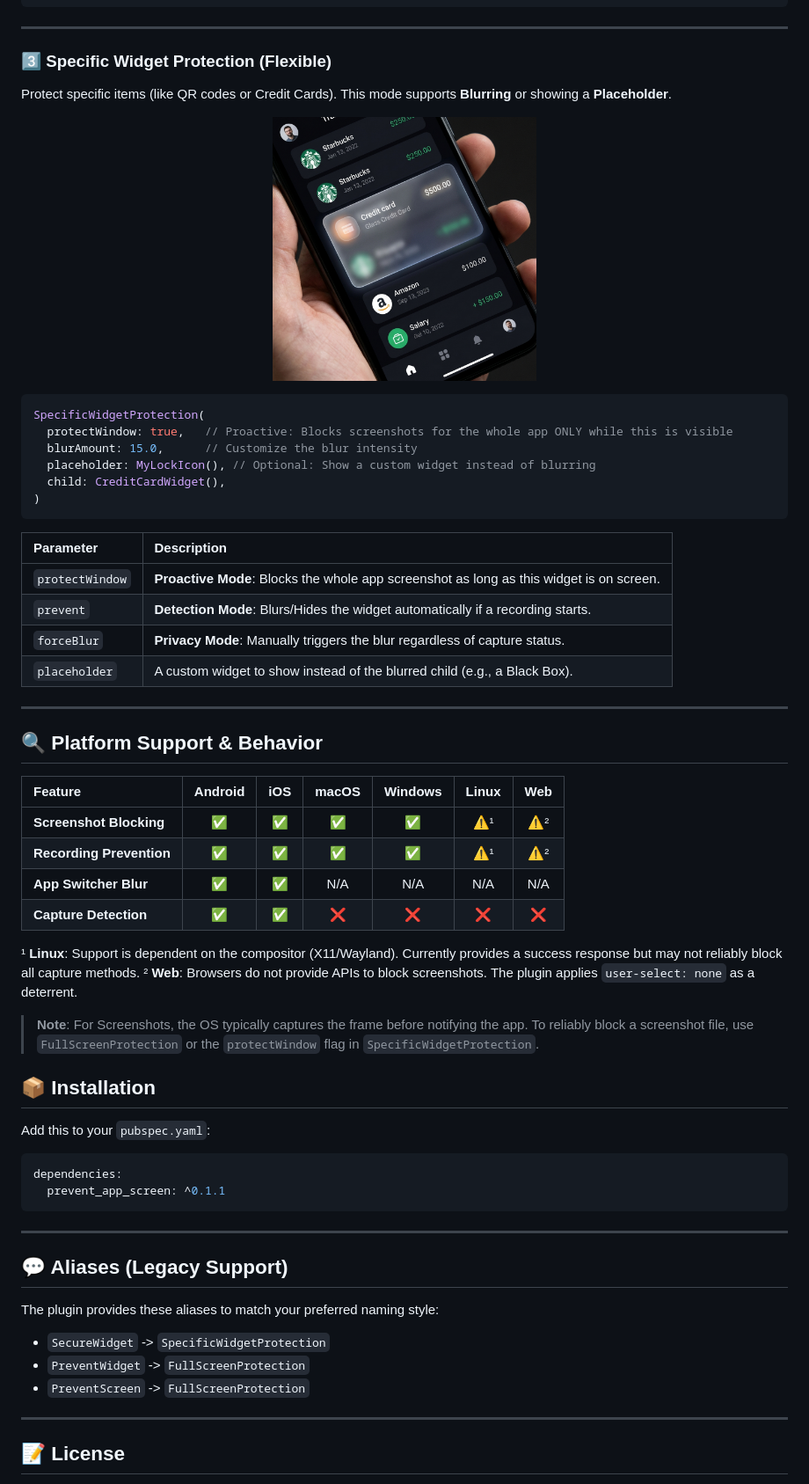
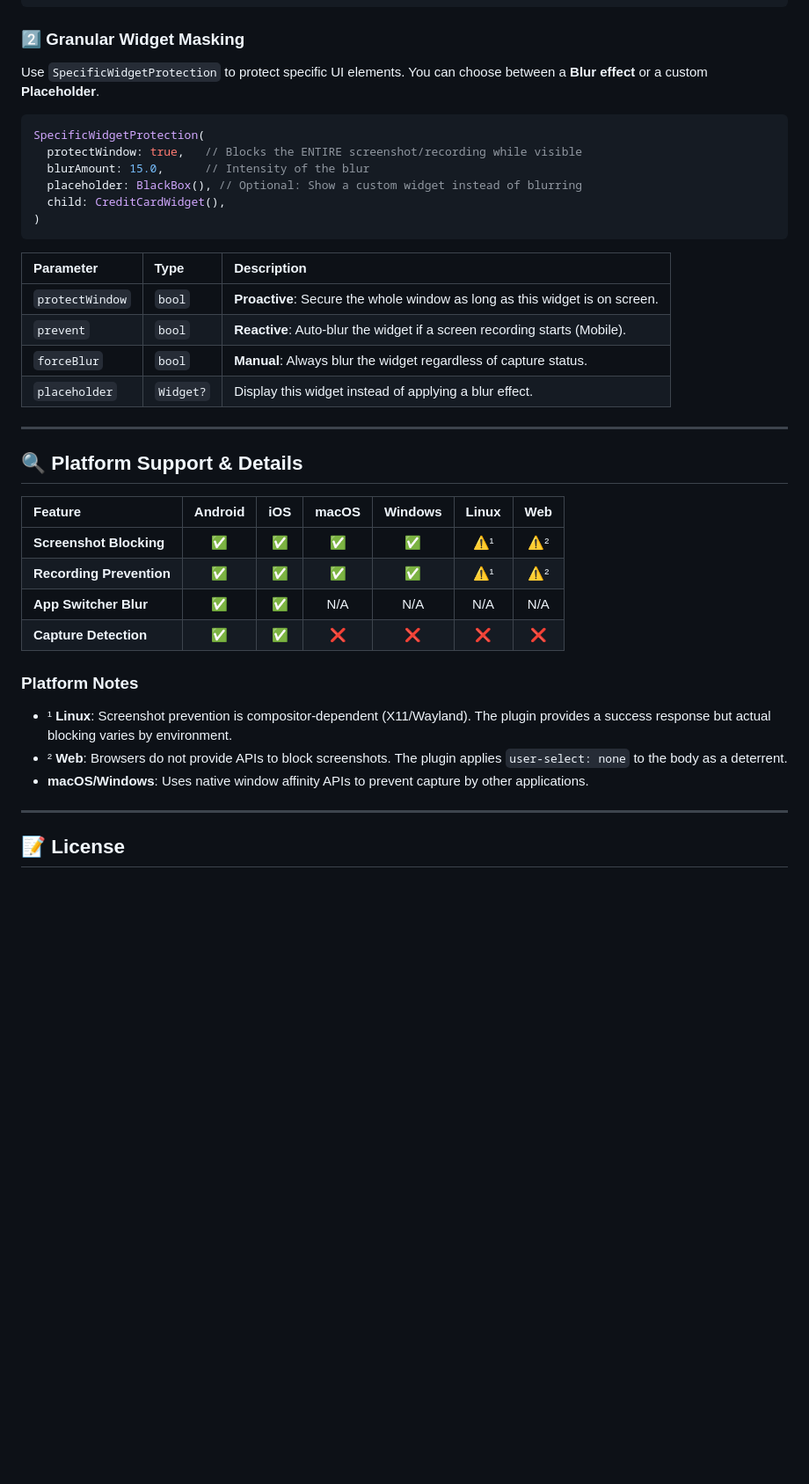
Before and after one commit to Mahmoud-t0lba/screen_shot, a Markdown page: README.md, the part around one of its changes. Shown at 88% size. Drawn GitHub-style; blank space fills up the shorter version.

Commit message:
Update README to enhance feature descriptions and clarify platform support details

````diff
--- a/README.md
+++ b/README.md
@@ -59,63 +65,40 @@ Widget build(BuildContext context) {
 }
 ```
 
----
-
-### 3️⃣ Specific Widget Protection (Flexible)
-Protect specific items (like QR codes or Credit Cards). This mode supports **Blurring** or showing a **Placeholder**.
-
-<p align="center">
-  <img src="https://raw.githubusercontent.com/Mahmoud-t0lba/screen_shot/main/assets/specific_widget.png" width="300" alt="Specific Widget Blur"/>
-</p>
+### 2️⃣ Granular Widget Masking
+Use `SpecificWidgetProtection` to protect specific UI elements. You can choose between a **Blur effect** or a custom **Placeholder**.
 
 ```dart
 SpecificWidgetProtection(
-  protectWindow: true,   // Proactive: Blocks screenshots for the whole app ONLY while this is visible
-  blurAmount: 15.0,      // Customize the blur intensity
-  placeholder: MyLockIcon(), // Optional: Show a custom widget instead of blurring
+  protectWindow: true,   // Blocks the ENTIRE screenshot/recording while visible
+  blurAmount: 15.0,      // Intensity of the blur
+  placeholder: BlackBox(), // Optional: Show a custom widget instead of blurring
   child: CreditCardWidget(),
 )
 ```
 
-| Parameter | Description |
-| :--- | :--- |
-| `protectWindow` | **Proactive Mode**: Blocks the whole app screenshot as long as this widget is on screen. |
-| `prevent` | **Detection Mode**: Blurs/Hides the widget automatically if a recording starts. |
-| `forceBlur` | **Privacy Mode**: Manually triggers the blur regardless of capture status. |
-| `placeholder` | A custom widget to show instead of the blurred child (e.g., a Black Box). |
+| Parameter       | Type      | Description                                                                 |
+|:----------------|:----------|:----------------------------------------------------------------------------|
+| `protectWindow` | `bool`    | **Proactive**: Secure the whole window as long as this widget is on screen. |
+| `prevent`       | `bool`    | **Reactive**: Auto-blur the widget if a screen recording starts (Mobile).   |
+| `forceBlur`     | `bool`    | **Manual**: Always blur the widget regardless of capture status.            |
+| `placeholder`   | `Widget?` | Display this widget instead of applying a blur effect.                      |
 
 ---
 
-## 🔍 Platform Support & Behavior
+## 🔍 Platform Support & Details
 
-| Feature | Android | iOS | macOS | Windows | Linux | Web |
-| :--- | :---: | :---: | :---: | :---: | :---: | :---: |
-| **Screenshot Blocking** | ✅ | ✅ | ✅ | ✅ | ⚠️¹ | ⚠️² |
-| **Recording Prevention** | ✅ | ✅ | ✅ | ✅ | ⚠️¹ | ⚠️² |
-| **App Switcher Blur** | ✅ | ✅ | N/A | N/A | N/A | N/A |
-| **Capture Detection** | ✅ | ✅ | ❌ | ❌ | ❌ | ❌ |
+| Feature                  | Android | iOS | macOS | Windows | Linux | Web |
+|:-------------------------|:-------:|:---:|:-----:|:-------:|:-----:|:---:|
+| **Screenshot Blocking**  |    ✅    |  ✅  |   ✅   |    ✅    |  ⚠️¹  | ⚠️² |
+| **Recording Prevention** |    ✅    |  ✅  |   ✅   |    ✅    |  ⚠️¹  | ⚠️² |
+| **App Switcher Blur**    |    ✅    |  ✅  |  N/A  |   N/A   |  N/A  | N/A |
+| **Capture Detection**    |    ✅    |  ✅  |   ❌   |    ❌    |   ❌   |  ❌  |
 
-¹ **Linux**: Support is dependent on the compositor (X11/Wayland). Currently provides a success response but may not reliably block all capture methods.
-² **Web**: Browsers do not provide APIs to block screenshots. The plugin applies `user-select: none` as a deterrent.
-
-> **Note**: For Screenshots, the OS typically captures the frame before notifying the app. To reliably block a screenshot file, use `FullScreenProtection` or the `protectWindow` flag in `SpecificWidgetProtection`.
-
-## 📦 Installation
-
-Add this to your `pubspec.yaml`:
-
-```yaml
-dependencies:
-  prevent_app_screen: ^0.1.1
-```
-
----
-
-## 💬 Aliases (Legacy Support)
-The plugin provides these aliases to match your preferred naming style:
-- `SecureWidget` -> `SpecificWidgetProtection`
-- `PreventWidget` -> `FullScreenProtection`
-- `PreventScreen` -> `FullScreenProtection`
+### Platform Notes
+- ¹ **Linux**: Screenshot prevention is compositor-dependent (X11/Wayland). The plugin provides a success response but actual blocking varies by environment.
+- ² **Web**: Browsers do not provide APIs to block screenshots. The plugin applies `user-select: none` to the body as a deterrent.
+- **macOS/Windows**: Uses native window affinity APIs to prevent capture by other applications.
 
 ---
 
````
Also changed, not shown: other parts of README.md (+28 -22 lines).
